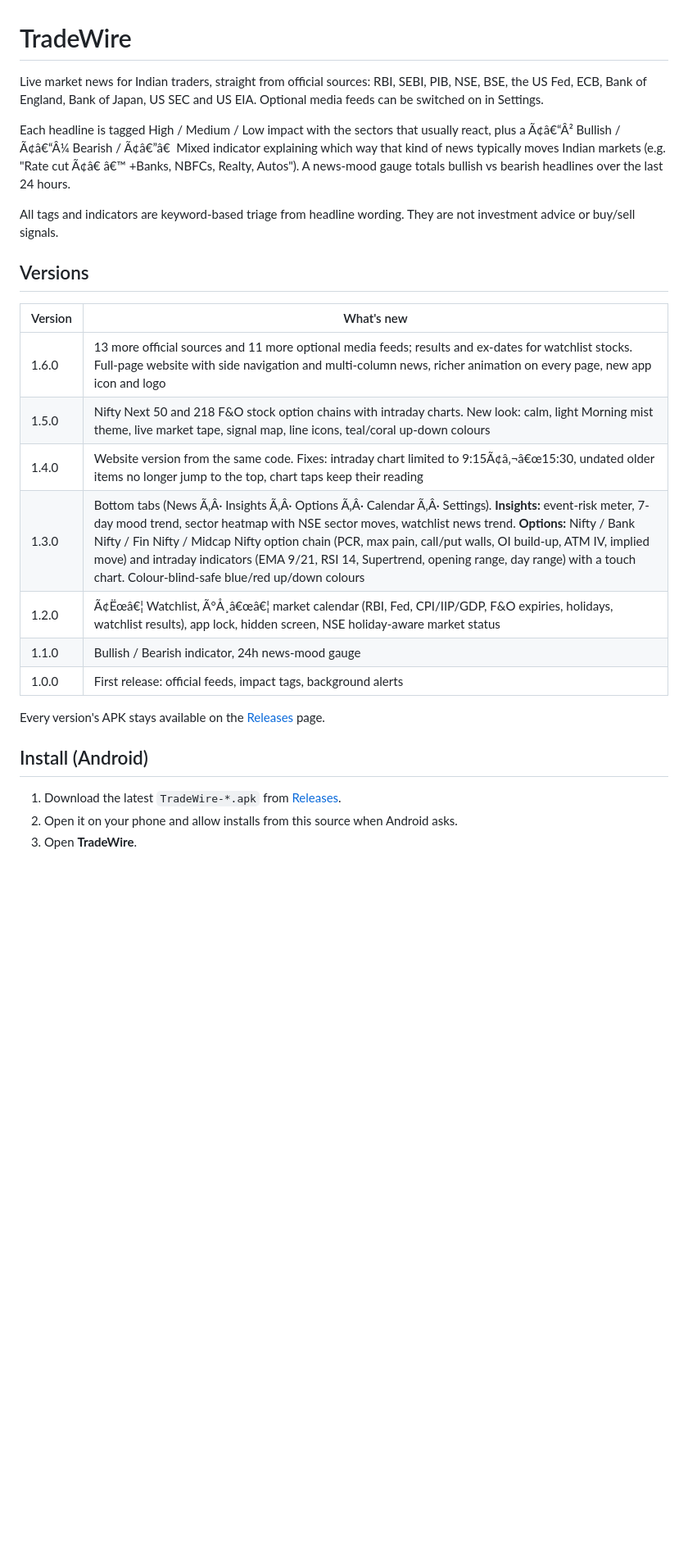
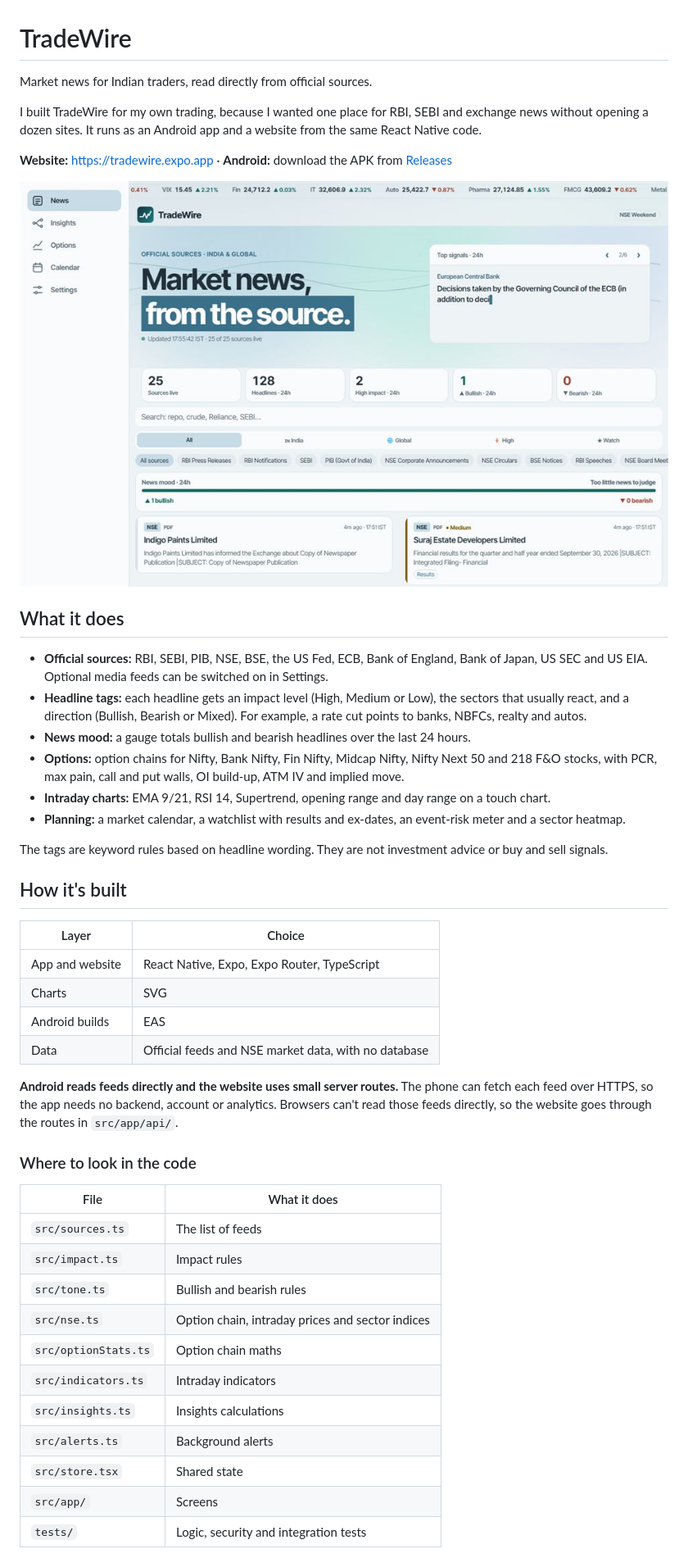
Before and after one commit to shaggyb1/tradewire, a Markdown page: README.md, the part around one of its changes. Shown at 82% size. GitHub-like rendering; pictures changed too: docs/screenshot.jpg (added); blank space fills up the shorter version.

Commit message:
Rewrite README and set project licence
Explain what the app does and how it is built, fix garbled characters,
add a screenshot, and make the code all rights reserved while keeping
the Expo template's MIT notice.

Co-Authored-By: Claude Opus 5.5 <noreply@anthropic.com>

```diff
--- a/README.md
+++ b/README.md
@@ -1,28 +1,48 @@
 # TradeWire
 
-Live market news for Indian traders, straight from official sources: RBI, SEBI, PIB, NSE, BSE, the US Fed, ECB, Bank of England, Bank of Japan, US SEC and US EIA. Optional media feeds can be switched on in Settings.
+Market news for Indian traders, read directly from official sources.
 
-Each headline is tagged High / Medium / Low impact with the sectors that usually react, plus a Ã¢â€“Â² Bullish / Ã¢â€“Â¼ Bearish / Ã¢â€”â€  Mixed indicator explaining which way that kind of news typically moves Indian markets (e.g. "Rate cut Ã¢â€ â€™ +Banks, NBFCs, Realty, Autos"). A news-mood gauge totals bullish vs bearish headlines over the last 24 hours.
+I built TradeWire for my own trading, because I wanted one place for RBI, SEBI and exchange news without opening a dozen sites. It runs as an Android app and a website from the same React Native code.
 
-All tags and indicators are keyword-based triage from headline wording. They are not investment advice or buy/sell signals.
+**Website:** https://tradewire.expo.app · **Android:** download the APK from [Releases](../../releases)
 
-## Versions
+![TradeWire showing official market news, stats and a news mood gauge](docs/screenshot.jpg)
 
-| Version | What's new |
+## What it does
+
+- **Official sources:** RBI, SEBI, PIB, NSE, BSE, the US Fed, ECB, Bank of England, Bank of Japan, US SEC and US EIA. Optional media feeds can be switched on in Settings.
+- **Headline tags:** each headline gets an impact level (High, Medium or Low), the sectors that usually react, and a direction (Bullish, Bearish or Mixed). For example, a rate cut points to banks, NBFCs, realty and autos.
+- **News mood:** a gauge totals bullish and bearish headlines over the last 24 hours.
+- **Options:** option chains for Nifty, Bank Nifty, Fin Nifty, Midcap Nifty, Nifty Next 50 and 218 F&O stocks, with PCR, max pain, call and put walls, OI build-up, ATM IV and implied move.
+- **Intraday charts:** EMA 9/21, RSI 14, Supertrend, opening range and day range on a touch chart.
+- **Planning:** a market calendar, a watchlist with results and ex-dates, an event-risk meter and a sector heatmap.
+
+The tags are keyword rules based on headline wording. They are not investment advice or buy and sell signals.
+
+## How it's built
+
+| Layer | Choice |
 |---|---|
-| 1.6.0 | 13 more official sources and 11 more optional media feeds; results and ex-dates for watchlist stocks. Full-page website with side navigation and multi-column news, richer animation on every page, new app icon and logo |
-| 1.5.0 | Nifty Next 50 and 218 F&O stock option chains with intraday charts. New look: calm, light Morning mist theme, live market tape, signal map, line icons, teal/coral up-down colours |
-| 1.4.0 | Website version from the same code. Fixes: intraday chart limited to 9:15Ã¢â‚¬â€œ15:30, undated older items no longer jump to the top, chart taps keep their reading |
-| 1.3.0 | Bottom tabs (News Ã‚Â· Insights Ã‚Â· Options Ã‚Â· Calendar Ã‚Â· Settings). **Insights:** event-risk meter, 7-day mood trend, sector heatmap with NSE sector moves, watchlist news trend. **Options:** Nifty / Bank Nifty / Fin Nifty / Midcap Nifty option chain (PCR, max pain, call/put walls, OI build-up, ATM IV, implied move) and intraday indicators (EMA 9/21, RSI 14, Supertrend, opening range, day range) with a touch chart. Colour-blind-safe blue/red up/down colours |
-| 1.2.0 | Ã¢Ëœâ€¦ Watchlist, Ã°Å¸â€œâ€¦ market calendar (RBI, Fed, CPI/IIP/GDP, F&O expiries, holidays, watchlist results), app lock, hidden screen, NSE holiday-aware market status |
-| 1.1.0 | Bullish / Bearish indicator, 24h news-mood gauge |
-| 1.0.0 | First release: official feeds, impact tags, background alerts |
+| App and website | React Native, Expo, Expo Router, TypeScript |
+| Charts | SVG |
+| Android builds | EAS |
+| Data | Official feeds and NSE market data, with no database |
 
-Every version's APK stays available on the [Releases](../../releases) page.
+**Android reads feeds directly and the website uses small server routes.** The phone can fetch each feed over HTTPS, so the app needs no backend, account or analytics. Browsers can't read those feeds directly, so the website goes through the routes in `src/app/api/`.
 
-## Install (Android)
+### Where to look in the code
 
-1. Download the latest `TradeWire-*.apk` from [Releases](../../releases).
-2. Open it on your phone and allow installs from this source when Android asks.
-3. Open **TradeWire**.
+| File | What it does |
+|---|---|
+| `src/sources.ts` | The list of feeds |
+| `src/impact.ts` | Impact rules |
+| `src/tone.ts` | Bullish and bearish rules |
+| `src/nse.ts` | Option chain, intraday prices and sector indices |
+| `src/optionStats.ts` | Option chain maths |
+| `src/indicators.ts` | Intraday indicators |
+| `src/insights.ts` | Insights calculations |
+| `src/alerts.ts` | Background alerts |
+| `src/store.tsx` | Shared state |
+| `src/app/` | Screens |
+| `tests/` | Logic, security and integration tests |
 
```
Also changed, not shown: other parts of README.md (+29 -8 lines), 1 other file.
